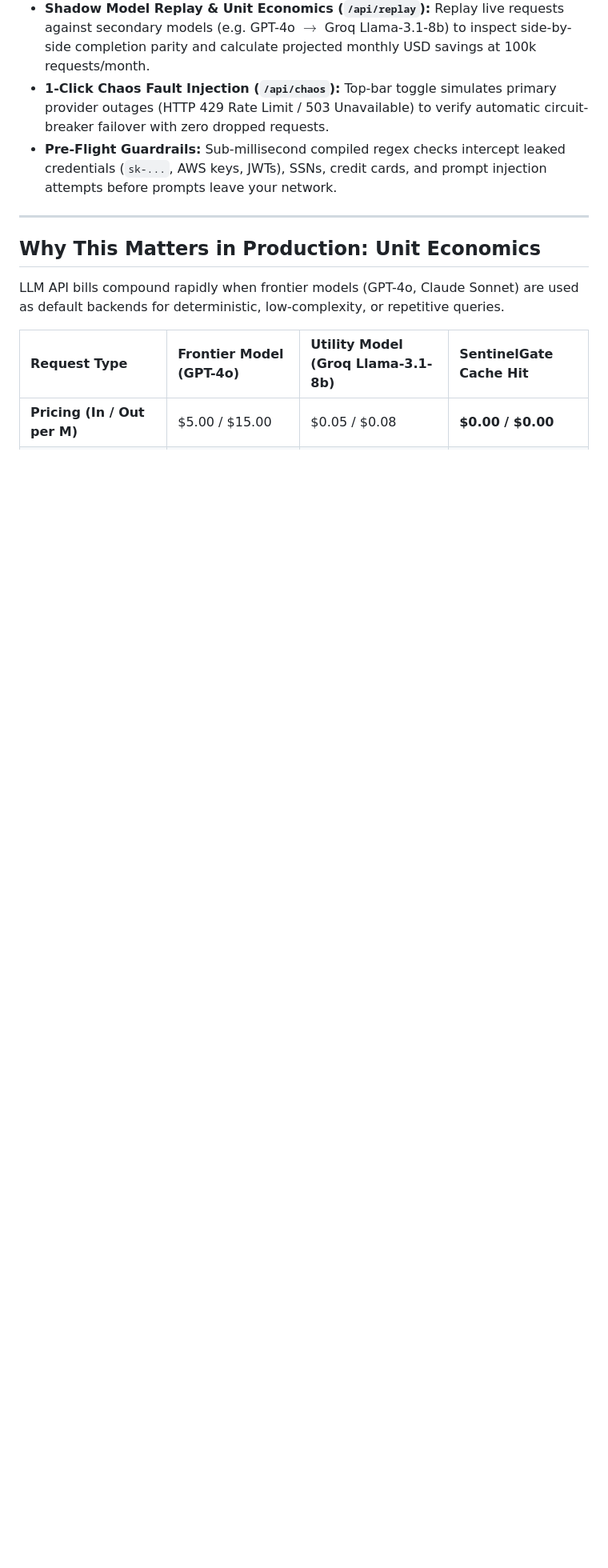
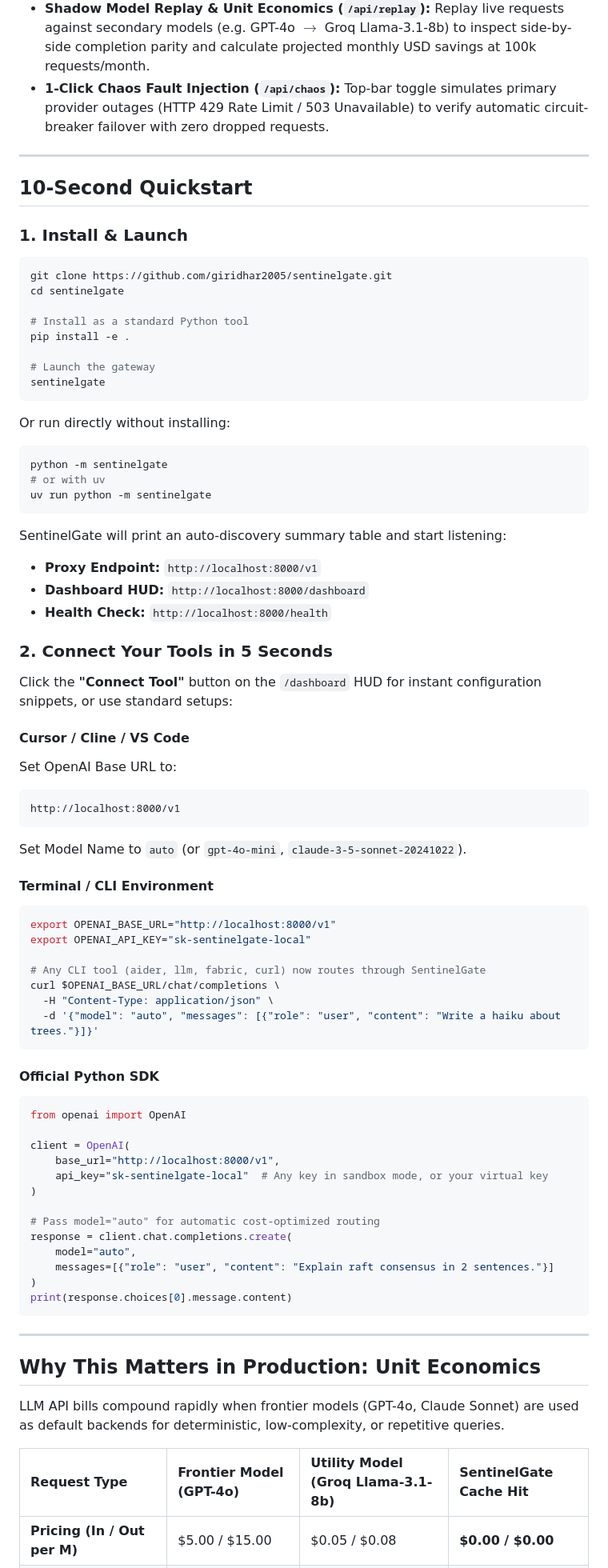
Before and after one commit to giridhar2005/sentinelgate, a Markdown page: README.md, the part around one of its changes. Shown at 80% size. GitHub-like rendering; blank space fills up the shorter version.

````diff
--- a/README.md
+++ b/README.md
@@ -27,7 +43,74 @@
 - **In-Process Semantic Cache:** Computes 384-dimensional dense vectors on CPU via `fastembed` (`BAAI/bge-small-en-v1.5`) in `<3.5ms`. Identical or paraphrased prompts (cosine similarity $\ge 0.92$) return in `<2.0ms` at **$0.00 cost**.
 - **Shadow Model Replay & Unit Economics (`/api/replay`):** Replay live requests against secondary models (e.g. GPT-4o $\rightarrow$ Groq Llama-3.1-8b) to inspect side-by-side completion parity and calculate projected monthly USD savings at 100k requests/month.
 - **1-Click Chaos Fault Injection (`/api/chaos`):** Top-bar toggle simulates primary provider outages (HTTP 429 Rate Limit / 503 Unavailable) to verify automatic circuit-breaker failover with zero dropped requests.
-- **Pre-Flight Guardrails:** Sub-millisecond compiled regex checks intercept leaked credentials (`sk-...`, AWS keys, JWTs), SSNs, credit cards, and prompt injection attempts before prompts leave your network.
+
+---
+
+## 10-Second Quickstart
+
+### 1. Install & Launch
+
+```bash
+git clone https://github.com/giridhar2005/sentinelgate.git
+cd sentinelgate
+
+# Install as a standard Python tool
+pip install -e .
+
+# Launch the gateway
+sentinelgate
+```
+
+Or run directly without installing:
+```bash
+python -m sentinelgate
+# or with uv
+uv run python -m sentinelgate
+```
+
+SentinelGate will print an auto-discovery summary table and start listening:
+- **Proxy Endpoint:** `http://localhost:8000/v1`
+- **Dashboard HUD:** `http://localhost:8000/dashboard`
+- **Health Check:** `http://localhost:8000/health`
+
+### 2. Connect Your Tools in 5 Seconds
+
+Click the **"Connect Tool"** button on the `/dashboard` HUD for instant configuration snippets, or use standard setups:
+
+#### Cursor / Cline / VS Code
+Set OpenAI Base URL to:
+```
+http://localhost:8000/v1
+```
+Set Model Name to `auto` (or `gpt-4o-mini`, `claude-3-5-sonnet-20241022`).
+
+#### Terminal / CLI Environment
+```bash
+export OPENAI_BASE_URL="http://localhost:8000/v1"
+export OPENAI_API_KEY="sk-sentinelgate-local"
+
+# Any CLI tool (aider, llm, fabric, curl) now routes through SentinelGate
+curl $OPENAI_BASE_URL/chat/completions \
+  -H "Content-Type: application/json" \
+  -d '{"model": "auto", "messages": [{"role": "user", "content": "Write a haiku about trees."}]}'
+```
+
+#### Official Python SDK
+```python
+from openai import OpenAI
+
+client = OpenAI(
+    base_url="http://localhost:8000/v1",
+    api_key="sk-sentinelgate-local"  # Any key in sandbox mode, or your virtual key
+)
+
+# Pass model="auto" for automatic cost-optimized routing
+response = client.chat.completions.create(
+    model="auto",
+    messages=[{"role": "user", "content": "Explain raft consensus in 2 sentences."}]
+)
+print(response.choices[0].message.content)
+```
 
 ---
 
````
Also changed, not shown: other parts of README.md (+19 -3 lines), docs/dashboard-preview.png.
